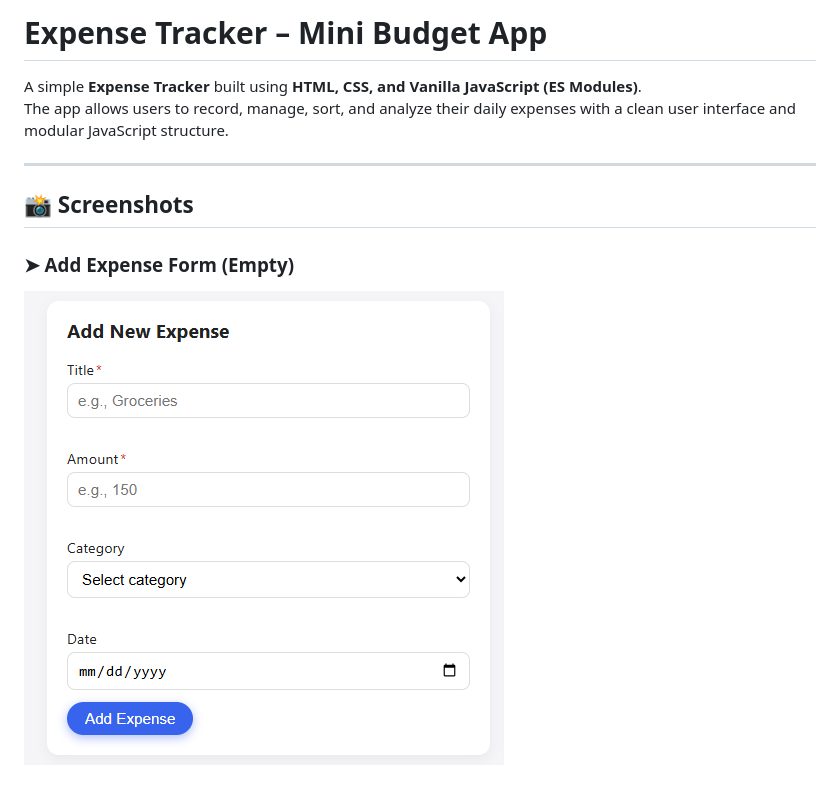
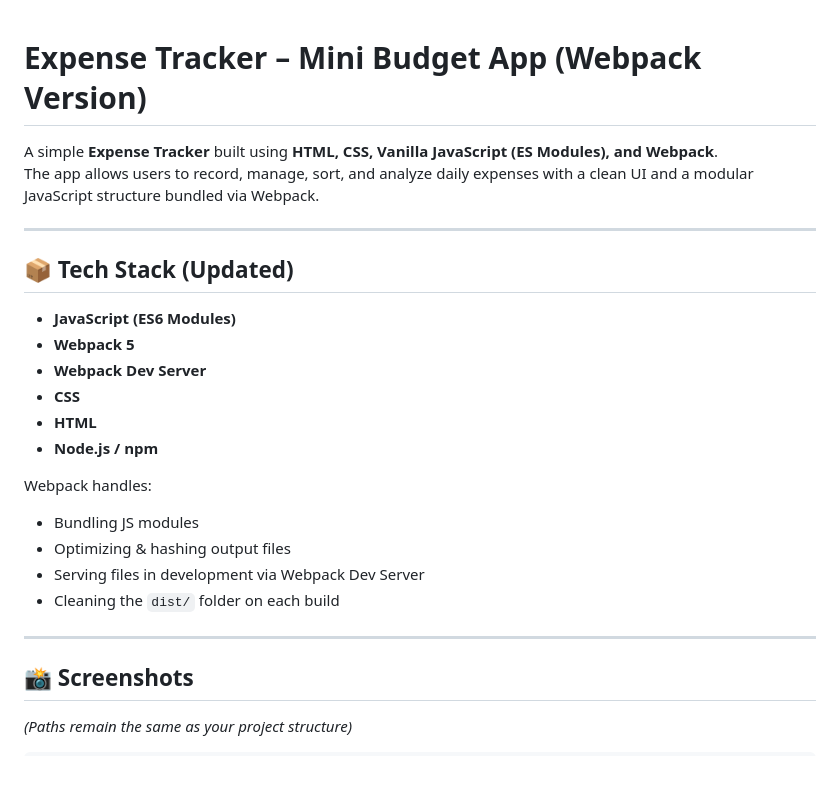
Before and after one commit to DevAhmedHelmy/expense-tracker-frontend, a Markdown page: README.md, the part around the change printed below. Drawn GitHub-style.

Commit message:
add webpack config

```diff
--- a/README.md
+++ b/README.md
@@ -1,12 +1,30 @@
-# Expense Tracker – Mini Budget App
 
-A simple **Expense Tracker** built using **HTML, CSS, and Vanilla JavaScript (ES Modules)**.
-The app allows users to record, manage, sort, and analyze their daily expenses with a clean user interface and modular JavaScript structure.
+# Expense Tracker – Mini Budget App (Webpack Version)
+
+A simple **Expense Tracker** built using **HTML, CSS, Vanilla JavaScript (ES Modules), and Webpack**.
+The app allows users to record, manage, sort, and analyze daily expenses with a clean UI and a modular JavaScript structure bundled via Webpack.
+
+---
+
+## 📦 Tech Stack (Updated)
+
+- **JavaScript (ES6 Modules)**
+- **Webpack 5**
+- **Webpack Dev Server**
+- **CSS**
+- **HTML**
+- **Node.js / npm**
+
+Webpack handles:
+
+- Bundling JS modules
+- Optimizing & hashing output files
+- Serving files in development via Webpack Dev Server
+- Cleaning the `dist/` folder on each build
 
 ---
 
 ## 📸 Screenshots
 
-### ➤ Add Expense Form (Empty)
-![Add Expense Form Empty](assets/screenshots/3025accf-a3c9-4252-b064-7c0ed4237d83.png)
+*(Paths remain the same as your project structure)*
 
```
Also changed, not shown: other parts of README.md (+71 -65 lines), src/assets/screenshots/3025accf-a3c9-4252-b064-7c0ed4237d83.png (renamed from assets/screenshots/3025accf-a3c9-4252-b064-7c0ed4237d83.png), src/assets/screenshots/3f603c93-0618-4212-a2d0-d560021d4d19.png (renamed from assets/screenshots/3f603c93-0618-4212-a2d0-d560021d4d19.png), src/assets/screenshots/4b083588-1d0c-4c2a-97ea-7a4a1d03e6e9.png (renamed from assets/screenshots/4b083588-1d0c-4c2a-97ea-7a4a1d03e6e9.png), src/assets/screenshots/6eb449a7-251d-45a2-ae20-f7e3ef890bea.png (renamed from assets/screenshots/6eb449a7-251d-45a2-ae20-f7e3ef890bea.png), 18 other files.
